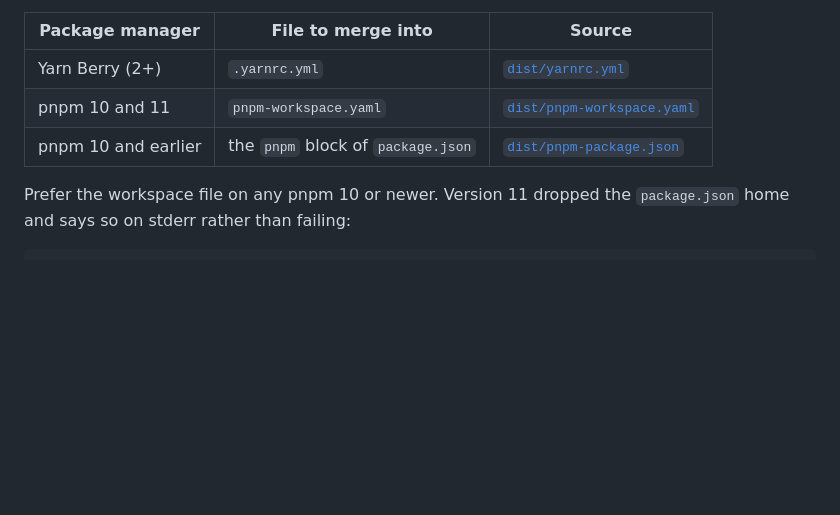
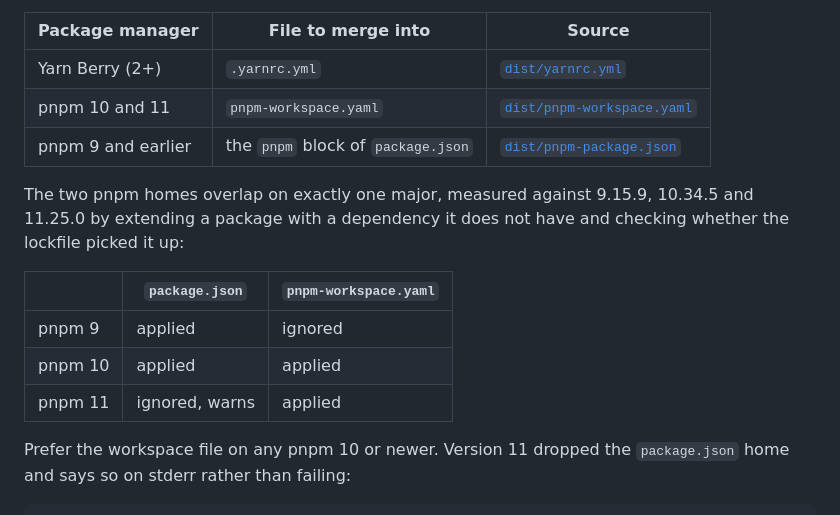
Before and after one commit to nubjs/package-extensions, a Markdown page: README.md, the part around the change. Drawn GitHub-style; blank space fills up the shorter version.

```diff
--- a/README.md
+++ b/README.md
@@ -47,7 +47,15 @@ The setting has a different home in each package manager, so the same data ships
 | --- | --- | --- |
 | Yarn Berry (2+) | `.yarnrc.yml` | [`dist/yarnrc.yml`](dist/yarnrc.yml) |
 | pnpm 10 and 11 | `pnpm-workspace.yaml` | [`dist/pnpm-workspace.yaml`](dist/pnpm-workspace.yaml) |
-| pnpm 10 and earlier | the `pnpm` block of `package.json` | [`dist/pnpm-package.json`](dist/pnpm-package.json) |
+| pnpm 9 and earlier | the `pnpm` block of `package.json` | [`dist/pnpm-package.json`](dist/pnpm-package.json) |
+
+The two pnpm homes overlap on exactly one major, measured against 9.15.9, 10.34.5 and 11.25.0 by extending a package with a dependency it does not have and checking whether the lockfile picked it up:
+
+| | `package.json` | `pnpm-workspace.yaml` |
+| --- | --- | --- |
+| pnpm 9 | applied | ignored |
+| pnpm 10 | applied | applied |
+| pnpm 11 | ignored, warns | applied |
 
 Prefer the workspace file on any pnpm 10 or newer. Version 11 dropped the `package.json` home and says so on stderr rather than failing:
 
```
Also changed, not shown: docs/resolution-behavior.md (+7 -1 lines).
